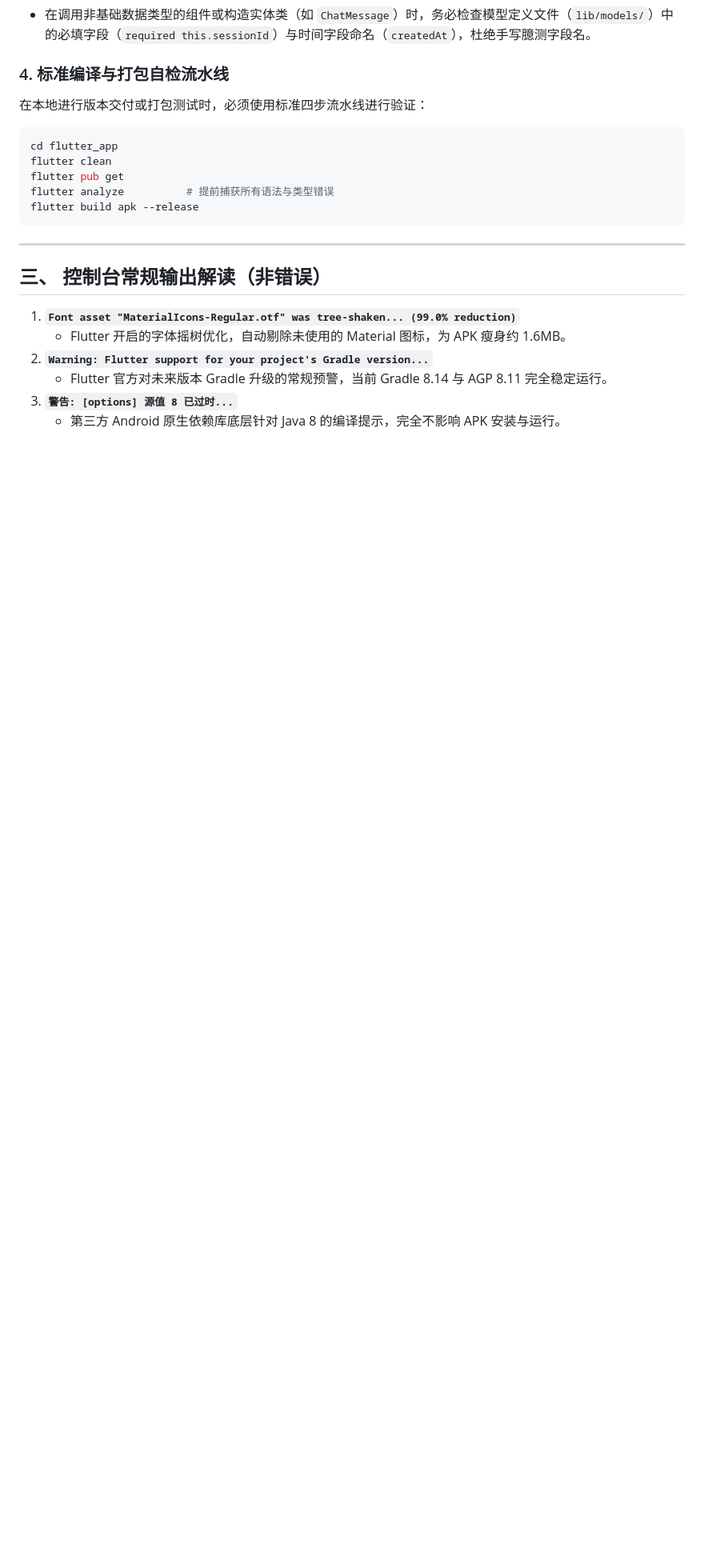
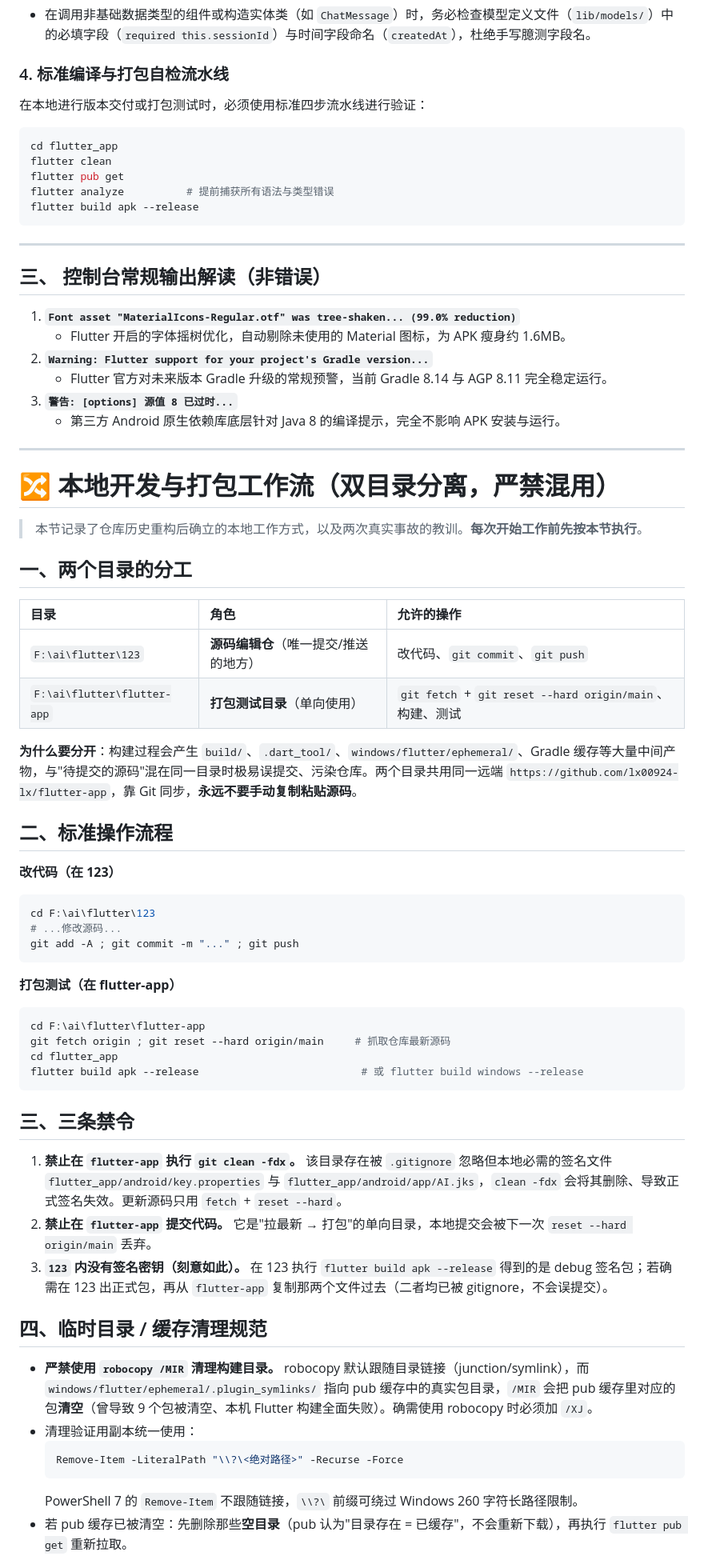
Before and after one commit to lx00924-lx/flutter-app, a Markdown page: AGENTS.md, the part around one of its changes. Shown at 80% size. Rendered like a GitHub page; blank space fills up the shorter version.

Commit message:
docs(agents): record the two-folder dev/build workflow and cleanup rules
Add a new top-level section to AGENTS.md so future sessions follow the same
working agreement instead of rediscovering it:

- F:\ai\flutter\123 is the only place source is edited, committed and pushed;
  F:\ai\flutter\flutter-app is a one-way build/test directory that only runs
  git fetch + git reset --hard origin/main before building. This keeps build
  output and Gradle/pub caches away from the source tree.
- Three hard rules: never run git clean -fdx in flutter-app (it deletes the
  ignored key.properties / AI.jks), never commit from flutter-app, and note that
  123 intentionally has no signing key so its release builds are debug-signed.
- Cleanup rules learned from two real incidents: never use robocopy /MIR on a
  build tree (it follows .plugin_symlinks into the pub cache and emptied nine
  cached packages) - use Remove-Item -LiteralPath with the \\?\ long-path prefix
  instead; plus how to recover a pub cache whose package dirs were emptied.
- The two never-commit red lines: signing secrets, and build/generated files
  (a 76.82 MB app.dill once reached history and had to be purged).
- The relay address must never be hard-coded again: it comes from
  AppConfig.serverBaseUrl / server.ts SERVER_BASE_URL / src/config.ts, and forks
  override it with --dart-define=SERVER_BASE_URL=...
- Pointer to SIGNING_README.md for bringing your own Android signing key.

````diff
--- a/AGENTS.md
+++ b/AGENTS.md
@@ -77,3 +77,52 @@ flutter build apk --release
    - Flutter 官方对未来版本 Gradle 升级的常规预警，当前 Gradle 8.14 与 AGP 8.11 完全稳定运行。
 3. **`警告: [options] 源值 8 已过时...`**
    - 第三方 Android 原生依赖库底层针对 Java 8 的编译提示，完全不影响 APK 安装与运行。
+
+---
+
+# 🔀 本地开发与打包工作流（双目录分离，严禁混用）
+
+> 本节记录了仓库历史重构后确立的本地工作方式，以及两次真实事故的教训。**每次开始工作前先按本节执行**。
+
+## 一、两个目录的分工
+
+| 目录 | 角色 | 允许的操作 |
+| :--- | :--- | :--- |
+| `F:\ai\flutter\123` | **源码编辑仓**（唯一提交/推送的地方） | 改代码、`git commit`、`git push` |
+| `F:\ai\flutter\flutter-app` | **打包测试目录**（单向使用） | `git fetch` + `git reset --hard origin/main`、构建、测试 |
+
+**为什么要分开**：构建过程会产生 `build/`、`.dart_tool/`、`windows/flutter/ephemeral/`、Gradle 缓存等大量中间产物，与"待提交的源码"混在同一目录时极易误提交、污染仓库。两个目录共用同一远端 `https://github.com/lx00924-lx/flutter-app`，靠 Git 同步，**永远不要手动复制粘贴源码**。
+
+## 二、标准操作流程
+
+**改代码（在 123）**
+```powershell
+cd F:\ai\flutter\123
+# ...修改源码...
+git add -A ; git commit -m "..." ; git push
+```
+
+**打包测试（在 flutter-app）**
+```powershell
+cd F:\ai\flutter\flutter-app
+git fetch origin ; git reset --hard origin/main     # 抓取仓库最新源码
+cd flutter_app
+flutter build apk --release                          # 或 flutter build windows --release
+```
+
+## 三、三条禁令
+
+1. **禁止在 `flutter-app` 执行 `git clean -fdx`。** 该目录存在被 `.gitignore` 忽略但本地必需的签名文件 `flutter_app/android/key.properties` 与 `flutter_app/android/app/AI.jks`，`clean -fdx` 会将其删除、导致正式签名失效。更新源码只用 `fetch` + `reset --hard`。
+2. **禁止在 `flutter-app` 提交代码。** 它是"拉最新 → 打包"的单向目录，本地提交会被下一次 `reset --hard origin/main` 丢弃。
+3. **`123` 内没有签名密钥（刻意如此）。** 在 123 执行 `flutter build apk --release` 得到的是 debug 签名包；若确需在 123 出正式包，再从 `flutter-app` 复制那两个文件过去（二者均已被 gitignore，不会误提交）。
+
+## 四、临时目录 / 缓存清理规范
+
+- **严禁使用 `robocopy /MIR` 清理构建目录。** robocopy 默认跟随目录链接（junction/symlink），而 `windows/flutter/ephemeral/.plugin_symlinks/` 指向 pub 缓存中的真实包目录，`/MIR` 会把 pub 缓存里对应的包**清空**（曾导致 9 个包被清空、本机 Flutter 构建全面失败）。确需使用 robocopy 时必须加 `/XJ`。
+- 清理验证用副本统一使用：
+  ```powershell
+  Remove-Item -LiteralPath "\\?\<绝对路径>" -Recurse -Force
+  ```
+  PowerShell 7 的 `Remove-Item` 不跟随链接，`\\?\` 前缀可绕过 Windows 260 字符长路径限制。
+- 若 pub 缓存已被清空：先删除那些**空目录**（pub 认为"目录存在 = 已缓存"，不会重新下载），再执行 `flutter pub get` 重新拉取。
+
````
Also changed, not shown: other parts of AGENTS.md (+25 -0 lines).
